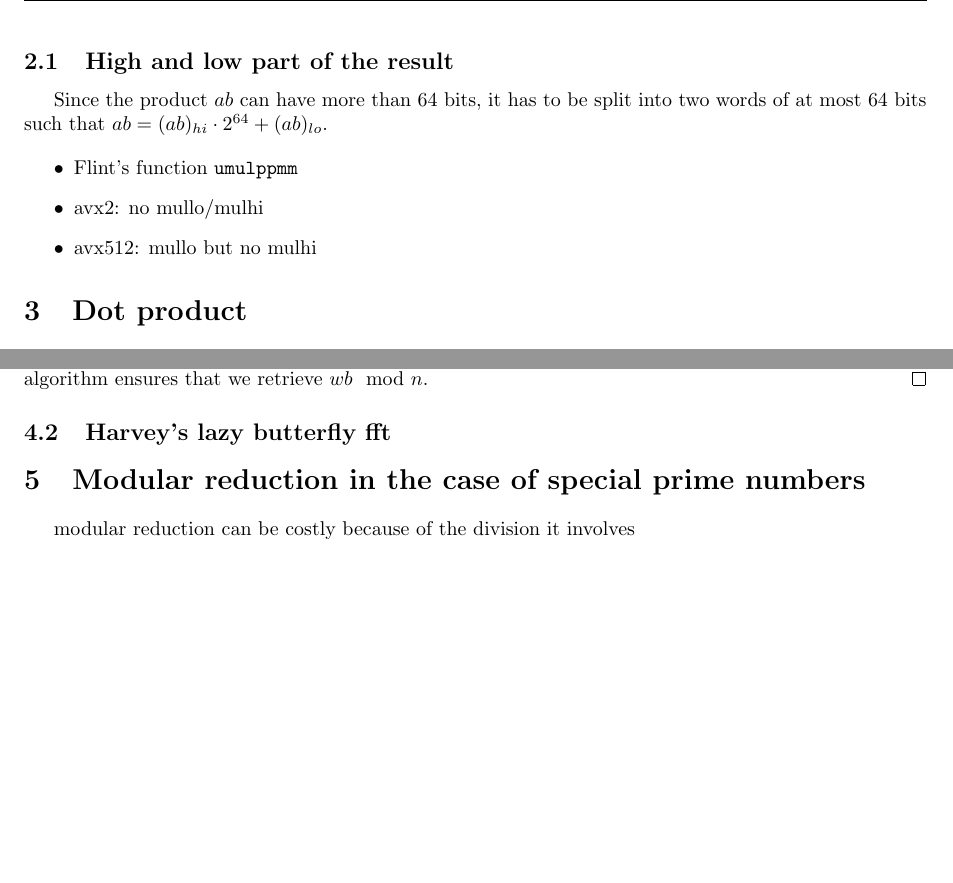
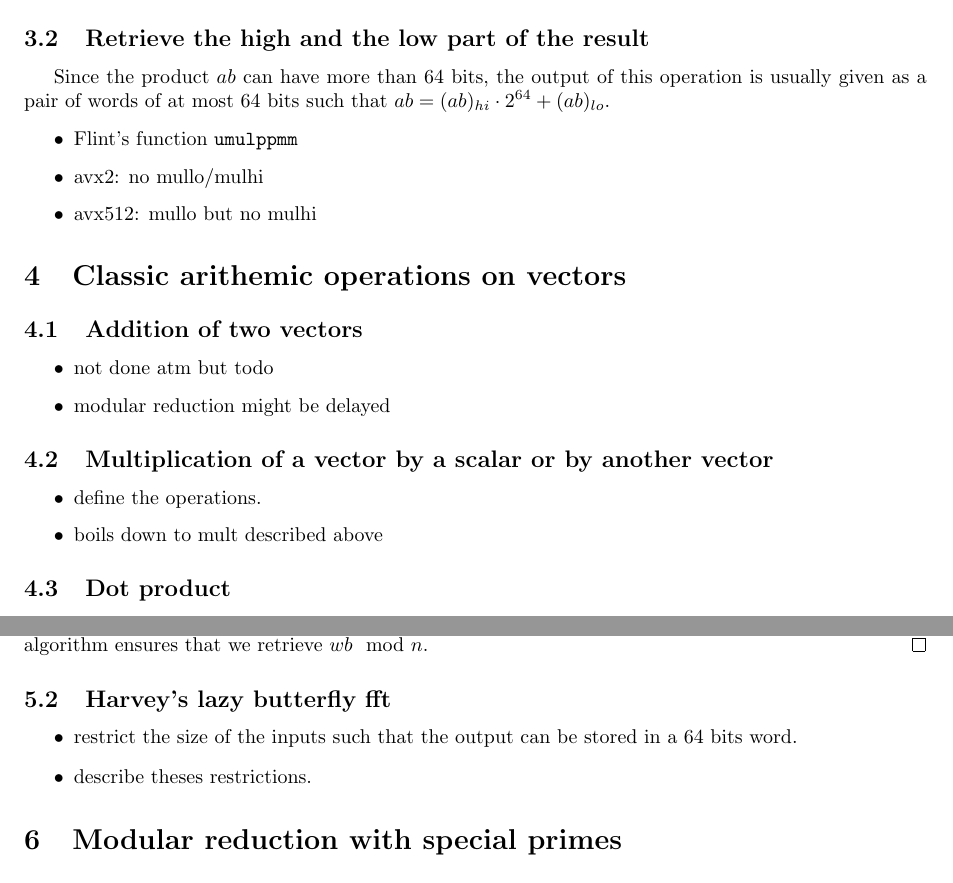
Before and after one commit to marizee/CCA_Project_2025, a LaTeX document (docs/report/report.tex): two parts of pages 4 and 5 of 7 before the commit and two parts of pages 4 and 6 of 7 after it, joined at a grey line, cut so that both start at the same text, the shorter picture padded with empty space. Compiled offline with pdfLaTeX.

Commit message:
update report

```diff
--- a/docs/report/report.tex
+++ b/docs/report/report.tex
@@ -111,9 +119,9 @@ We compute
 then $ab = r_{lo} + (r_{mi} \ll k) + (r_{hi} \ll 2k)$.
 
 
-\subsection{High and low part of the result}
+\subsection{Retrieve the high and the low part of the result}
 
-Since the product $ab$ can have more than 64 bits, it has to be split into two words of at most 64 bits such that $ab = (ab)_{hi}\cdot 2^{64} + (ab)_{lo}$.
+Since the product $ab$ can have more than 64 bits, the output of this operation is usually given as a pair of words of at most 64 bits such that $ab = (ab)_{hi}\cdot 2^{64} + (ab)_{lo}$.
 
 \begin{itemize}
     \item Flint's function \texttt{umulppmm}
@@ -121,8 +129,23 @@ Since the product $ab$ can have more than 64 bits, it has to be split into two w
     \item avx512: mullo but no mulhi
 \end{itemize}
 
+\section{Classic arithemic operations on vectors}
 
-\section{Dot product}
+\subsection{Addition of two vectors}
+
+\begin{itemize}
+    \item not done atm but todo
+    \item modular reduction might be delayed
+\end{itemize}
+
+\subsection{Multiplication of a vector by a scalar or by another vector}
+
+\begin{itemize}
+    \item define the operations.
+    \item boils down to mult described above
+\end{itemize}
+
+\subsection{Dot product}
 
 For two vectors $u$ and $v$ of $len$ integers of bit size $bitsize \le 32$, and an integer $n$ of some bit size, we want to compute
 
@@ -232,12 +255,13 @@ Using \autoref{prop:quorem} again, we have $c=wb \mod n$ or $c=(wb \mod n)+n$, a
 
 \subsection{Harvey's lazy butterfly fft}
 
+\begin{itemize}
+    \item restrict the size of the inputs such that the output can be stored in a 64 bits word.
+    \item describe theses restrictions.
+\end{itemize}
 
 
-
-\section{Modular reduction in the case of special prime numbers}
-
-modular reduction can be costly because of the division it involves
+\section{Modular reduction with special primes}
 
 \subsection{Mersenne primes}
 
```
Also changed, not shown: docs/report/report.tex (27 more changed lines).
